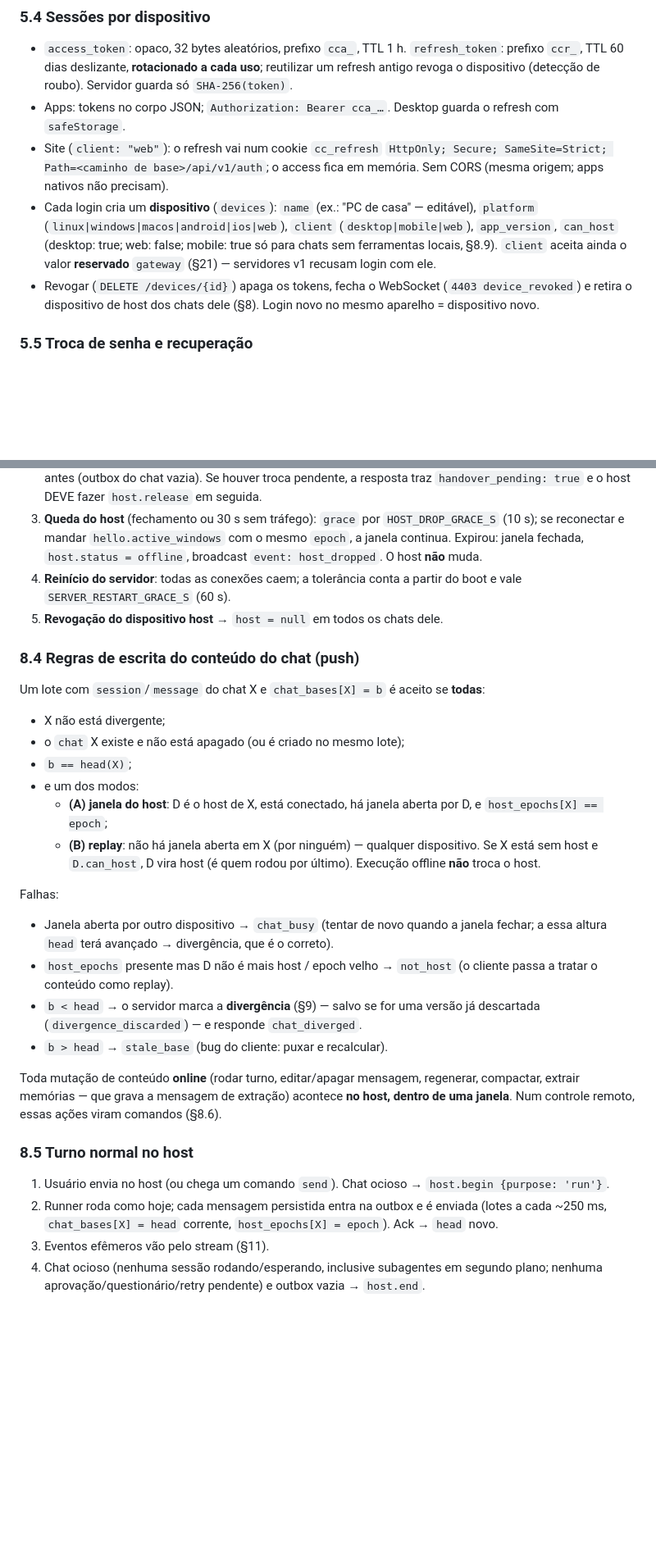
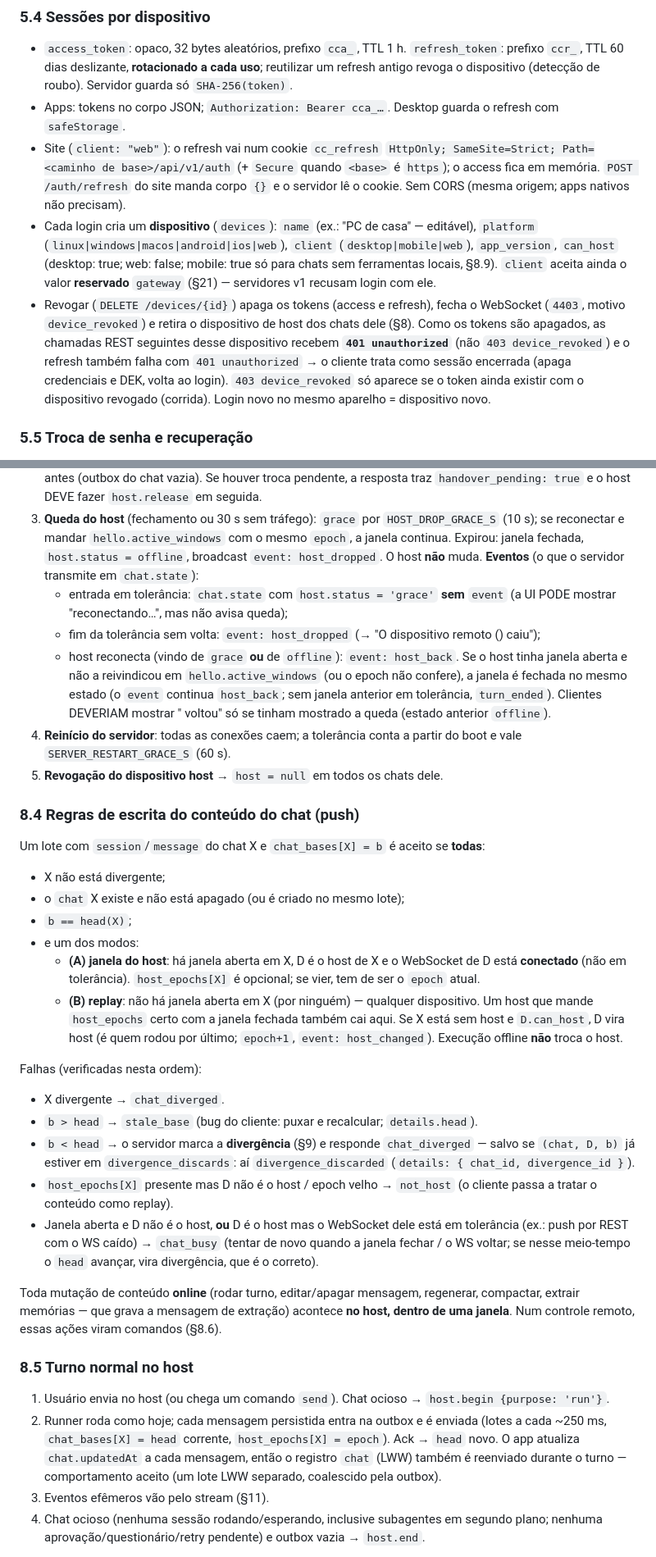
Before and after one commit to ezenere/ClearChatWebsite, a Markdown page: docs/SYNC_PROTOCOL.md, 2 parts joined by grey strips. Shown at 82% size. Rendered like a GitHub page; blank space fills up the shorter version.

Commit message:
Sync v1: contrato alinhado às implementações (corpos de resposta, regras do push, eventos de host, keys.reset, frames de ack, notas do site)

```diff
--- a/docs/SYNC_PROTOCOL.md
+++ b/docs/SYNC_PROTOCOL.md
@@ -526,14 +529,19 @@ navegador em `<base>/signup?from=app`.
   TTL 60 dias deslizante, **rotacionado a cada uso**; reutilizar um refresh antigo revoga o dispositivo
   (detecção de roubo). Servidor guarda só `SHA-256(token)`.
 - Apps: tokens no corpo JSON; `Authorization: Bearer cca_…`. Desktop guarda o refresh com `safeStorage`.
-- Site (`client: "web"`): o refresh vai num cookie `cc_refresh` `HttpOnly; Secure; SameSite=Strict;
-  Path=<caminho de base>/api/v1/auth`; o access fica em memória. Sem CORS (mesma origem; apps nativos não precisam).
+- Site (`client: "web"`): o refresh vai num cookie `cc_refresh` `HttpOnly; SameSite=Strict;
+  Path=<caminho de base>/api/v1/auth` (+ `Secure` quando `<base>` é `https`); o access fica em memória.
+  `POST /auth/refresh` do site manda corpo `{}` e o servidor lê o cookie. Sem CORS (mesma origem; apps nativos não precisam).
 - Cada login cria um **dispositivo** (`devices`): `name` (ex.: "PC de casa" — editável), `platform`
   (`linux|windows|macos|android|ios|web`), `client` (`desktop|mobile|web`), `app_version`,
   `can_host` (desktop: true; web: false; mobile: true só para chats sem ferramentas locais, §8.9).
   `client` aceita ainda o valor **reservado** `gateway` (§21) — servidores v1 recusam login com ele.
-- Revogar (`DELETE /devices/{id}`) apaga os tokens, fecha o WebSocket (`4403 device_revoked`) e retira o
-  dispositivo de host dos chats dele (§8). Login novo no mesmo aparelho = dispositivo novo.
+- Revogar (`DELETE /devices/{id}`) apaga os tokens (access e refresh), fecha o WebSocket
+  (`4403`, motivo `device_revoked`) e retira o dispositivo de host dos chats dele (§8). Como os tokens são
+  apagados, as chamadas REST seguintes desse dispositivo recebem **`401 unauthorized`** (não
+  `403 device_revoked`) e o refresh também falha com `401 unauthorized` → o cliente trata como sessão
+  encerrada (apaga credenciais e DEK, volta ao login). `403 device_revoked` só aparece se o token ainda
+  existir com o dispositivo revogado (corrida). Login novo no mesmo aparelho = dispositivo novo.
 
 ### 5.5 Troca de senha e recuperação
 
@@ -894,6 +906,14 @@ Transições (normativas):
 3. **Queda do host** (fechamento ou 30 s sem tráfego): `grace` por `HOST_DROP_GRACE_S` (10 s); se
    reconectar e mandar `hello.active_windows` com o mesmo `epoch`, a janela continua. Expirou: janela
    fechada, `host.status = offline`, broadcast `event: host_dropped`. O host **não** muda.
+   **Eventos** (o que o servidor transmite em `chat.state`):
+   - entrada em tolerância: `chat.state` com `host.status = 'grace'` **sem** `event` (a UI PODE mostrar
+     "reconectando…", mas não avisa queda);
+   - fim da tolerância sem volta: `event: host_dropped` (→ "O dispositivo remoto (<nome>) caiu");
+   - host reconecta (vindo de `grace` **ou** de `offline`): `event: host_back`. Se o host tinha janela
+     aberta e não a reivindicou em `hello.active_windows` (ou o epoch não confere), a janela é fechada no
+     mesmo estado (o `event` continua `host_back`; sem janela anterior em tolerância, `turn_ended`).
+     Clientes DEVERIAM mostrar "<nome> voltou" só se tinham mostrado a queda (estado anterior `offline`).
 4. **Reinício do servidor**: todas as conexões caem; a tolerância conta a partir do boot e vale
    `SERVER_RESTART_GRACE_S` (60 s).
 5. **Revogação do dispositivo host** → `host = null` em todos os chats dele.
@@ -905,18 +925,22 @@ Um lote com `session`/`message` do chat X e `chat_bases[X] = b` é aceito se **t
 - o `chat` X existe e não está apagado (ou é criado no mesmo lote);
 - `b == head(X)`;
 - e um dos modos:
-  - **(A) janela do host**: D é o host de X, está conectado, há janela aberta por D, e `host_epochs[X] == epoch`;
-  - **(B) replay**: não há janela aberta em X (por ninguém) — qualquer dispositivo. Se X está sem host e
-    `D.can_host`, D vira host (é quem rodou por último). Execução offline **não** troca o host.
-
-Falhas:
-- Janela aberta por outro dispositivo → `chat_busy` (tentar de novo quando a janela fechar; a essa altura
-  `head` terá avançado → divergência, que é o correto).
-- `host_epochs` presente mas D não é mais host / epoch velho → `not_host` (o cliente passa a tratar o
+  - **(A) janela do host**: há janela aberta em X, D é o host de X e o WebSocket de D está **conectado**
+    (não em tolerância). `host_epochs[X]` é opcional; se vier, tem de ser o `epoch` atual.
+  - **(B) replay**: não há janela aberta em X (por ninguém) — qualquer dispositivo. Um host que mande
+    `host_epochs` certo com a janela fechada também cai aqui. Se X está sem host e `D.can_host`, D vira
+    host (é quem rodou por último; `epoch+1`, `event: host_changed`). Execução offline **não** troca o host.
+
+Falhas (verificadas nesta ordem):
+- X divergente → `chat_diverged`.
+- `b > head` → `stale_base` (bug do cliente: puxar e recalcular; `details.head`).
+- `b < head` → o servidor marca a **divergência** (§9) e responde `chat_diverged` — salvo se
+  `(chat, D, b)` já estiver em `divergence_discards`: aí `divergence_discarded` (`details: { chat_id, divergence_id }`).
+- `host_epochs[X]` presente mas D não é o host / epoch velho → `not_host` (o cliente passa a tratar o
   conteúdo como replay).
-- `b < head` → o servidor marca a **divergência** (§9) — salvo se for uma versão já descartada
-  (`divergence_discarded`) — e responde `chat_diverged`.
-- `b > head` → `stale_base` (bug do cliente: puxar e recalcular).
+- Janela aberta e D não é o host, **ou** D é o host mas o WebSocket dele está em tolerância (ex.: push
+  por REST com o WS caído) → `chat_busy` (tentar de novo quando a janela fechar / o WS voltar; se nesse
+  meio-tempo o `head` avançar, vira divergência, que é o correto).
 
 Toda mutação de conteúdo **online** (rodar turno, editar/apagar mensagem, regenerar, compactar, extrair
 memórias — que grava a mensagem de extração) acontece **no host, dentro de uma janela**. Num controle
@@ -926,7 +950,9 @@ remoto, essas ações viram comandos (§8.6).
 
 1. Usuário envia no host (ou chega um comando `send`). Chat ocioso → `host.begin {purpose: 'run'}`.
 2. Runner roda como hoje; cada mensagem persistida entra na outbox e é enviada (lotes a cada ~250 ms,
-   `chat_bases[X] = head` corrente, `host_epochs[X] = epoch`). Ack → `head` novo.
+   `chat_bases[X] = head` corrente, `host_epochs[X] = epoch`). Ack → `head` novo. O app atualiza
+   `chat.updatedAt` a cada mensagem, então o registro `chat` (LWW) também é reenviado durante o turno —
+   comportamento aceito (um lote LWW separado, coalescido pela outbox).
 3. Eventos efêmeros vão pelo stream (§11).
 4. Chat ocioso (nenhuma sessão rodando/esperando, inclusive subagentes em segundo plano; nenhuma
    aprovação/questionário/retry pendente) e outbox vazia → `host.end`.
```
Also changed, not shown: other parts of docs/SYNC_PROTOCOL.md (+59 -32 lines), docs/ARCHITECTURE.md (+16 -22 lines).
